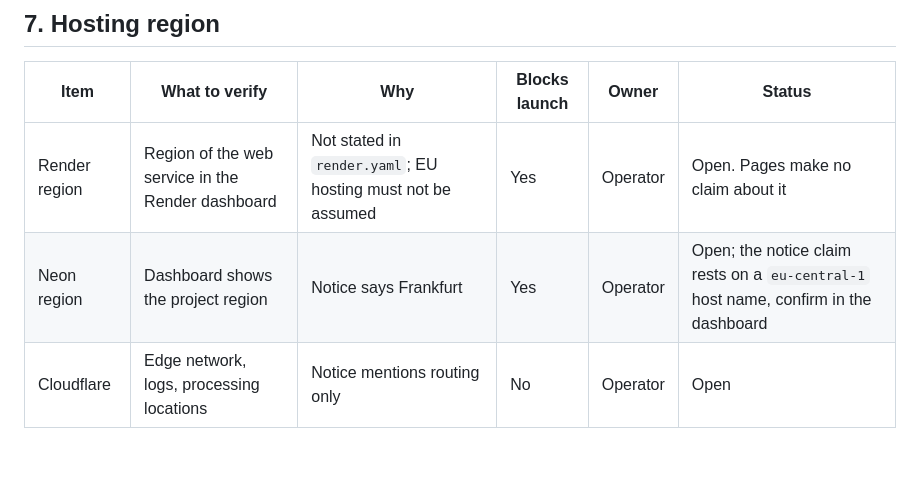
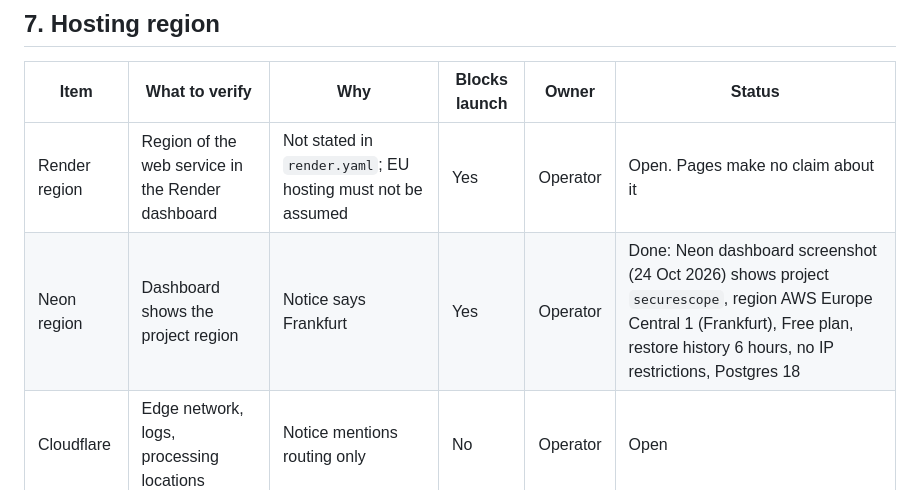
Before and after one commit to franklinosuji2-afk/securescope, a Markdown page: docs/securescope-prelaunch-checklist.md, the part around the change. Rendered like a GitHub page; blank space fills up the shorter version.

Commit message:
Pre-launch checklist: Neon region verified from the dashboard
Co-Authored-By: Claude Sonnet 5.5 <noreply@anthropic.com>
Claude-Session: https://claude.ai/code/session_016jr1X3ccQ92y8wFJLEAMCF

```diff
--- a/docs/securescope-prelaunch-checklist.md
+++ b/docs/securescope-prelaunch-checklist.md
@@ -71,7 +71,7 @@ Sources for the evidence column are in `docs/legal-audit.md`.
 | Item | What to verify | Why | Blocks launch | Owner | Status |
 | --- | --- | --- | --- | --- | --- |
 | Render region | Region of the web service in the Render dashboard | Not stated in `render.yaml`; EU hosting must not be assumed | Yes | Operator | Open. Pages make no claim about it |
-| Neon region | Dashboard shows the project region | Notice says Frankfurt | Yes | Operator | Open; the notice claim rests on a `eu-central-1` host name, confirm in the dashboard |
+| Neon region | Dashboard shows the project region | Notice says Frankfurt | Yes | Operator | Done: Neon dashboard screenshot (24 Oct 2026) shows project `securescope`, region AWS Europe Central 1 (Frankfurt), Free plan, restore history 6 hours, no IP restrictions, Postgres 18 |
 | Cloudflare | Edge network, logs, processing locations | Notice mentions routing only | No | Operator | Open |
 
 ## 8. Data-processing agreements and transfers
```
